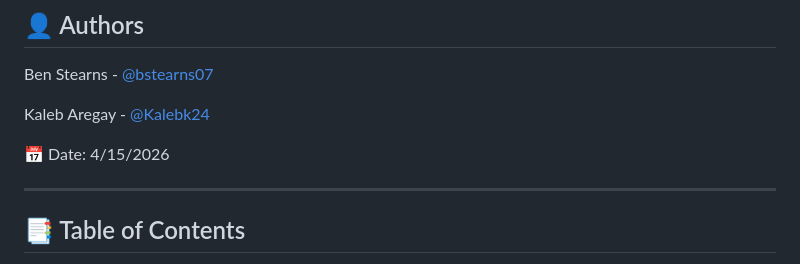
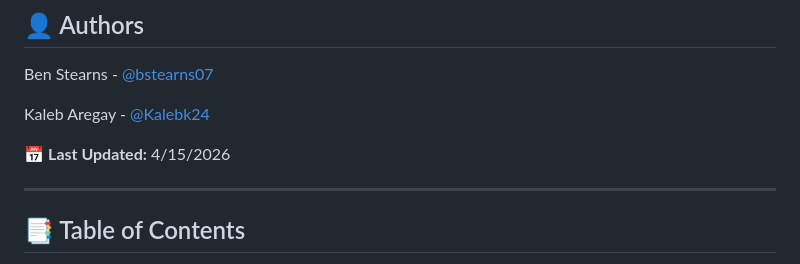
Before and after one commit to bstearns07/MovieTracker, a Markdown page: README.md, the part around the change. Drawn GitHub-style.

```diff
--- a/README.md
+++ b/README.md
@@ -11,7 +11,7 @@ Ben Stearns - [@bstearns07](https://github.com/bstearns07)
 
 Kaleb Aregay - [@Kalebk24](https://github.com/Kalebk24)
 
-📅 Date: 4/15/2026
+📅 **Last Updated:** 4/15/2026
 
 ---
 
```
